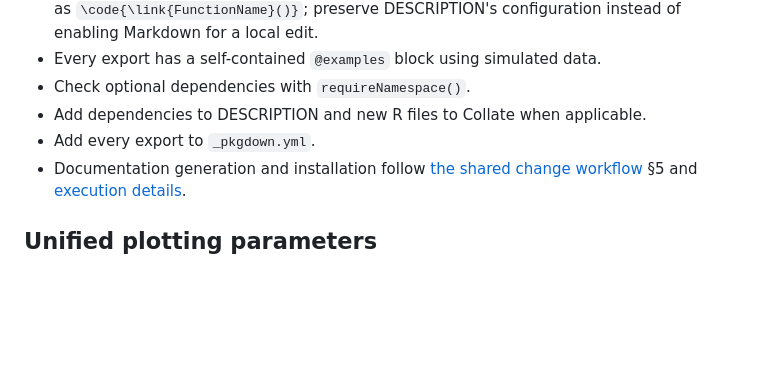
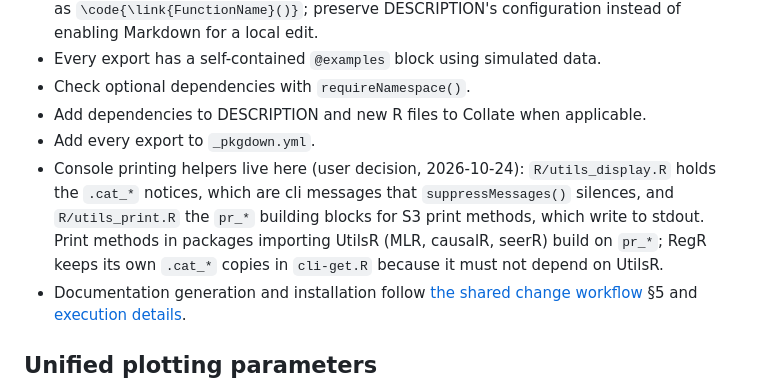
Before and after one commit to HUI950319/UtilsR, a Markdown page: AGENTS.md, the part around the change. GitHub-like rendering; blank space fills up the shorter version.

Commit message:
Record where console printing helpers live
The .cat_* notices and the pr_* print-method building blocks belong in
UtilsR; downstream print methods build on pr_*, while RegR keeps its own
copies because it must not depend on UtilsR.

```diff
--- a/AGENTS.md
+++ b/AGENTS.md
@@ -15,6 +15,13 @@ These rules apply to work under `UtilsR/` in addition to the repository-root
 - Check optional dependencies with `requireNamespace()`.
 - Add dependencies to DESCRIPTION and new R files to Collate when applicable.
 - Add every export to `_pkgdown.yml`.
+- Console printing helpers live here (user decision, 2026-10-24):
+  `R/utils_display.R` holds the `.cat_*` notices, which are cli messages
+  that `suppressMessages()` silences, and `R/utils_print.R` the `pr_*`
+  building blocks for S3 print methods, which write to stdout. Print methods
+  in packages importing UtilsR (MLR, causalR, seerR) build on `pr_*`; RegR
+  keeps its own `.cat_*` copies in `cli-get.R` because it must not depend on
+  UtilsR.
 - Documentation generation and installation follow
   [the shared change workflow](../r-function-dev.md) §5 and
   [execution details](../.claude/docs/r-package-execution-workflow.md).
```
